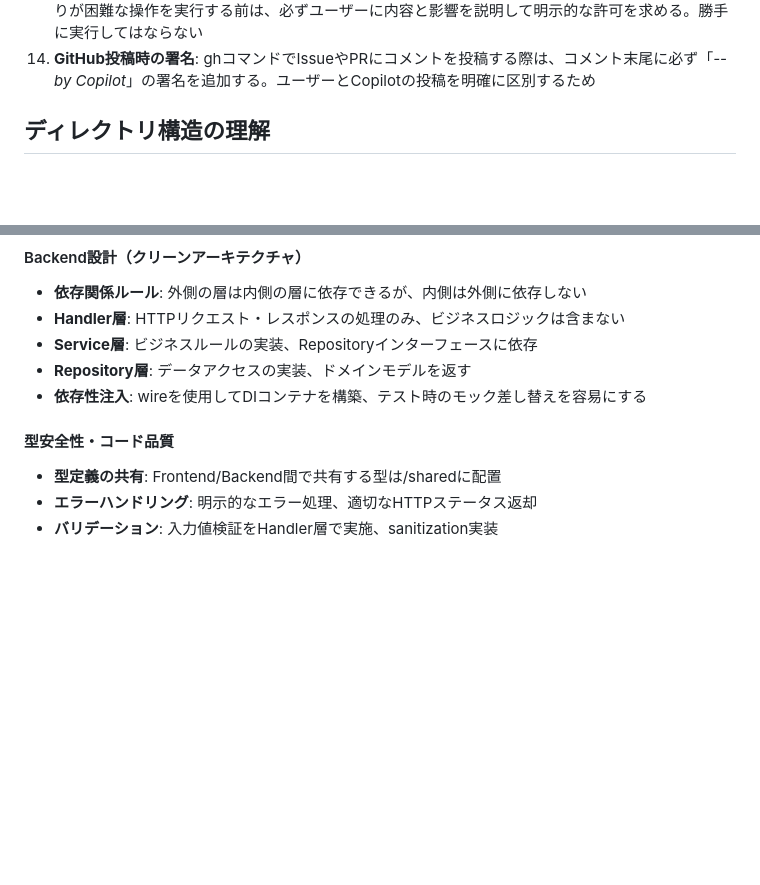
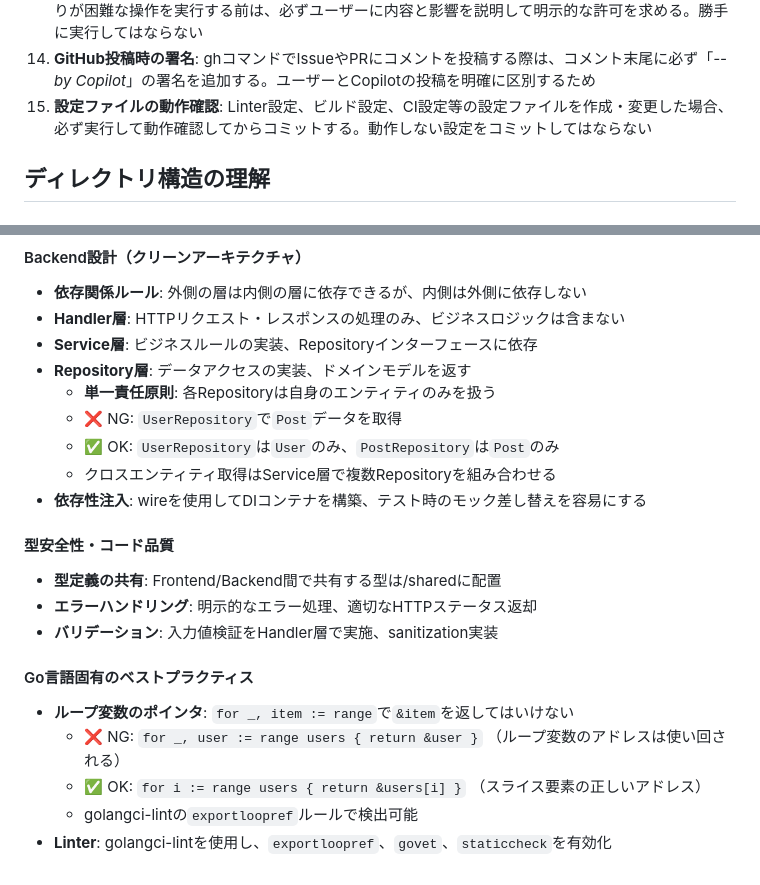
Before and after one commit to illionillion/go-shisha, a Markdown page: .github/copilot-instructions.md, 2 parts joined by grey strips. GitHub-like rendering; blank space fills up the shorter version.

Commit message:
docs: Copilotルールを更新
- Repository層の単一責任原則を明記
- Goのループ変数ポインタバグの注意喚起を追加
- 設定ファイルの動作確認を必須化（動作しない設定をコミットしない）

```diff
--- a/.github/copilot-instructions.md
+++ b/.github/copilot-instructions.md
@@ -18,6 +18,7 @@
 12. **ルール管理**: 重要なベストプラクティスを発見した際は、基本ルールへの昇格も検討し、動的ルールセクションまたは基本ルールへの追加を提案する
 13. **操作前の確認徹底**: gitコマンド（add、commit、push）やファイル削除、データベース操作など後戻りが困難な操作を実行する前は、必ずユーザーに内容と影響を説明して明示的な許可を求める。勝手に実行してはならない
 14. **GitHub投稿時の署名**: ghコマンドでIssueやPRにコメントを投稿する際は、コメント末尾に必ず「*-- by Copilot*」の署名を追加する。ユーザーとCopilotの投稿を明確に区別するため
+15. **設定ファイルの動作確認**: Linter設定、ビルド設定、CI設定等の設定ファイルを作成・変更した場合、必ず実行して動作確認してからコミットする。動作しない設定をコミットしてはならない
 
 ## ディレクトリ構造の理解
 
@@ -107,6 +108,10 @@
 - **Handler層**: HTTPリクエスト・レスポンスの処理のみ、ビジネスロジックは含まない
 - **Service層**: ビジネスルールの実装、Repositoryインターフェースに依存
 - **Repository層**: データアクセスの実装、ドメインモデルを返す
+  - **単一責任原則**: 各Repositoryは自身のエンティティのみを扱う
+  - ❌ NG: `UserRepository`で`Post`データを取得
+  - ✅ OK: `UserRepository`は`User`のみ、`PostRepository`は`Post`のみ
+  - クロスエンティティ取得はService層で複数Repositoryを組み合わせる
 - **依存性注入**: wireを使用してDIコンテナを構築、テスト時のモック差し替えを容易にする
 
 #### 型安全性・コード品質
@@ -114,6 +119,13 @@
 - **エラーハンドリング**: 明示的なエラー処理、適切なHTTPステータス返却
 - **バリデーション**: 入力値検証をHandler層で実施、sanitization実装
 
+#### Go言語固有のベストプラクティス
+- **ループ変数のポインタ**: `for _, item := range`で`&item`を返してはいけない
+  - ❌ NG: `for _, user := range users { return &user }` （ループ変数のアドレスは使い回される）
+  - ✅ OK: `for i := range users { return &users[i] }` （スライス要素の正しいアドレス）
+  - golangci-lintの`exportloopref`ルールで検出可能
+- **Linter**: golangci-lintを使用し、`exportloopref`、`govet`、`staticcheck`を有効化
+
 <!-- AUTO_RULES_START -->
 <!-- 今後、重要なルールやベストプラクティスが自動で追加されます -->
 <!-- AUTO_RULES_END -->
```
